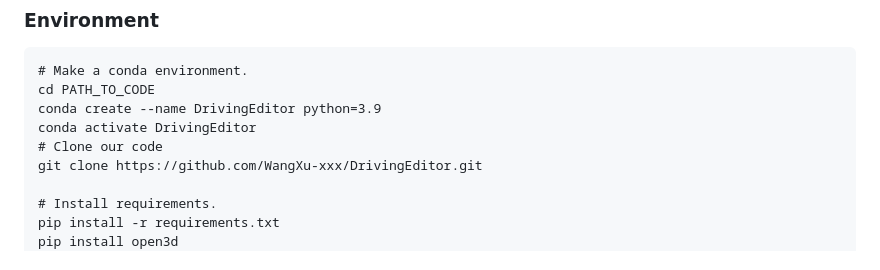
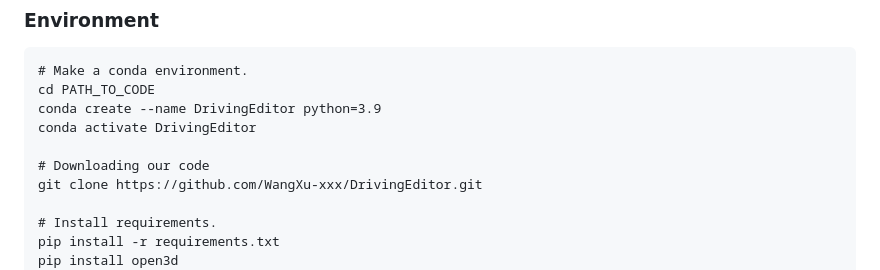
Before and after one commit to WangXu-xxx/DrivingEditor, a Markdown page: README.md, the part around the change. Drawn GitHub-style.

```diff
--- a/README.md
+++ b/README.md
@@ -14,7 +14,8 @@ In recent years, with the development of autonomous driving, 3D reconstruction f
 cd PATH_TO_CODE
 conda create --name DrivingEditor python=3.9
 conda activate DrivingEditor
-# Clone our code
+
+# Downloading our code
 git clone https://github.com/WangXu-xxx/DrivingEditor.git
 
 # Install requirements.
```
